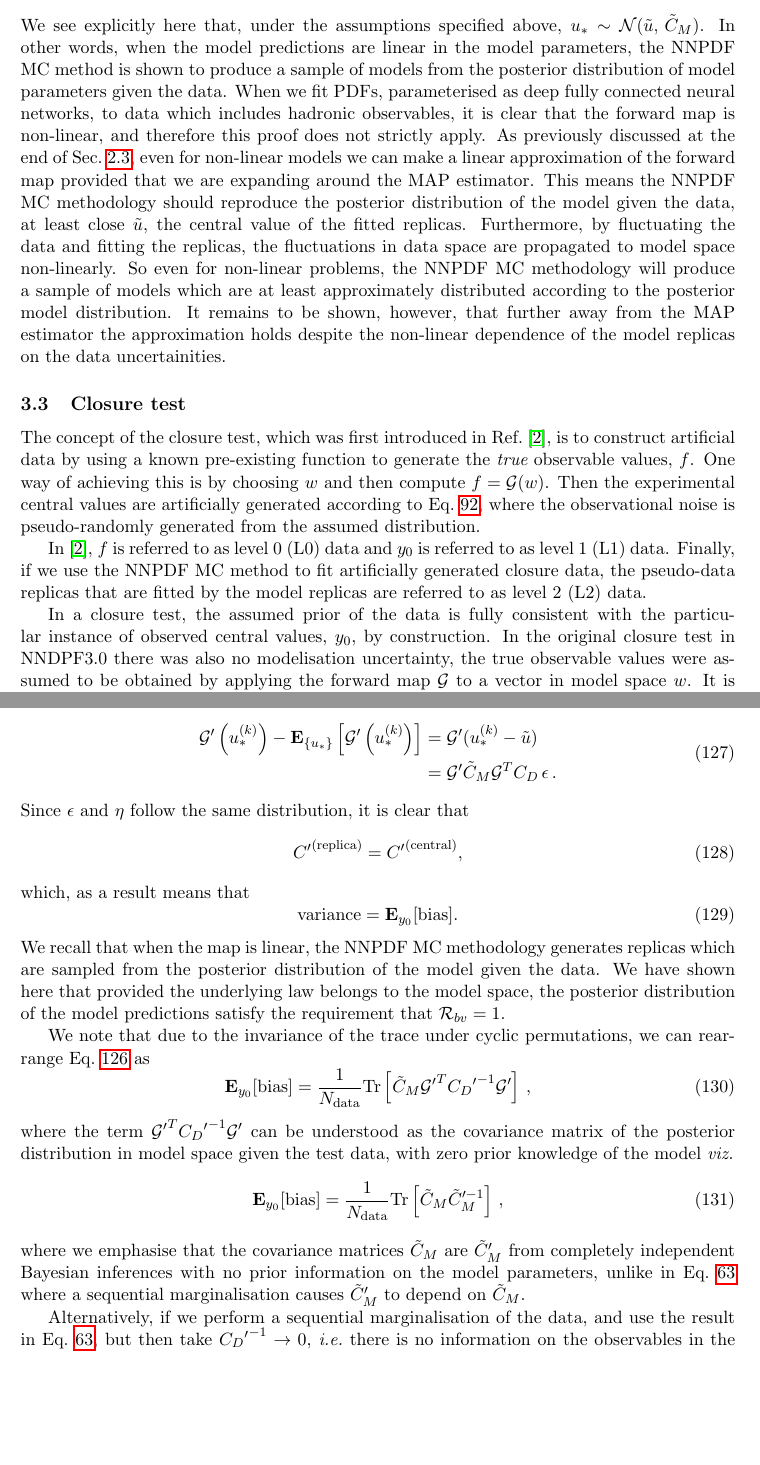
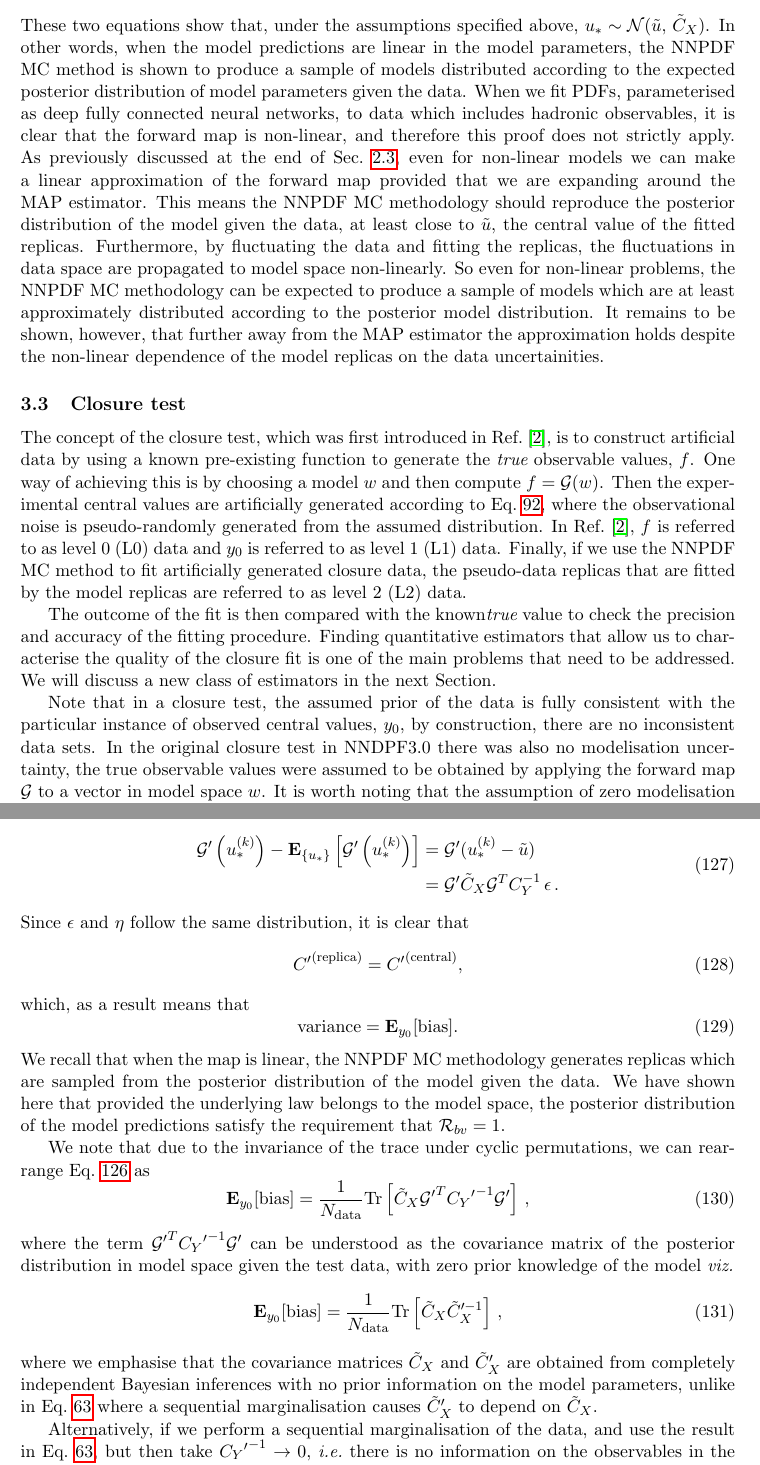
Before and after one commit to wilsonmr/nnpdf40_closure, a LaTeX paper (main.tex, which reads closure_test.tex, estimators.tex, init.tex): two parts of pages 20 and 30 of 50, joined at a grey line, cut so that both start at the same text, the shorter picture padded with empty space. Compiled offline with pdfLaTeX.

Commit message:
ldd revisions

```diff
--- a/closure_test.tex
+++ b/closure_test.tex
@@ -158,10 +157,10 @@ density for $\noise$ is known:
     \obspriorcov^{-1} \obspriorcent\, , \\
     {\rm cov}(\modelvec_*) &= \modelpostcov = (\linmap^T \obspriorcov^{-1} \linmap)^{-1} \, .
 \end{align}
-We see explicitly here that, under the assumptions specified above, $\modelvec_*
+These two equations show that, under the assumptions specified above, $\modelvec_*
 \sim \mathcal{N}(\modelpostcent, \, \modelpostcov)$. In other words, when the
 model predictions are linear in the model parameters, the NNPDF MC method is
-shown to produce a sample of models from the posterior distribution of model
+shown to produce a sample of models distributed according to the expected posterior distribution of model
 parameters given the data. When we fit PDFs, parameterised as deep fully
 connected neural networks, to data which includes hadronic observables, it is
 clear that the forward map is non-linear, and therefore this proof does not
@@ -169,10 +168,10 @@ strictly apply. As previously discussed at the end of Sec.~\ref{sec:LinProbs},
 even for non-linear models we can make a linear approximation of the forward map
 provided that we are expanding around the MAP estimator. This means the NNPDF MC
 methodology should reproduce the posterior distribution of the model given the
-data, at least close $\modelpostcent$, the central value of the fitted replicas.
+data, at least close to $\modelpostcent$, the central value of the fitted replicas.
 Furthermore, by fluctuating the data and fitting the replicas, the fluctuations
 in data space are propagated to model space non-linearly. So even for non-linear
-problems, the NNPDF MC methodology will produce a sample of models which are at
+problems, the NNPDF MC methodology can be expected to produce a sample of models which are at
 least approximately distributed according to the posterior model distribution.
 It remains to be shown, however,
 that further away from the MAP estimator the approximation holds
@@ -185,20 +184,26 @@ uncertainities.
 The concept of the closure test, which was first introduced in
 Ref.~\cite{nnpdf30}, is to construct artificial data by using a known
 pre-existing function to generate the {\em true} observable values, $\law$. One
-way of achieving this is by choosing $\lawmodel$ and then compute $\law =
+way of achieving this is by choosing a model $\lawmodel$ and then compute $\law =
 \fwdobsop(\lawmodel)$. Then the experimental central values are artificially
 generated according to Eq.~\ref{eq:levelonedata}, where the observational noise
 is pseudo-randomly generated from the assumed distribution.
-
-In \cite{nnpdf30}, $\law$ is referred to as level 0 (L0) data and
+In Ref.~\cite{nnpdf30}, $\law$ is referred to as level 0 (L0) data and
 $\obspriorcent$ is referred to as level 1 (L1) data. Finally, if we use the
 NNPDF MC method to fit artificially generated closure data, the pseudo-data
 replicas that are fitted by the model replicas are referred to as level 2 (L2)
 data.
 
-In a closure test, the assumed prior of the data is fully consistent with the
-particular instance of observed central values, $\obspriorcent$, by construction.
-In the original closure test in NNDPF3.0 there was also no
-modelisation uncertainty, the true observable values were assumed to be obtained
-by applying the forward map $\fwdobsop$ to a vector in model space $\lawmodel$.
-It is worth noting that the assumption of zero modelisation uncertainties is
+The outcome of the fit is then compared with the known{\em true} value to check
+the precision and accuracy of the fitting procedure. Finding quantitative
+estimators that allow us to characterise the quality of the closure fit is one
+of the main problems that need to be addressed. We will discuss a new class of
+estimators in the next Section.
+
+Note that in a closure test, the assumed prior of the data is fully consistent
+with the particular instance of observed central values, $\obspriorcent$, by
+construction, there are no inconsistent data sets. In the original closure test
+in NNDPF3.0 there was also no modelisation uncertainty, the true observable
+values were assumed to be obtained by applying the forward map $\fwdobsop$ to a
+vector in model space $\lawmodel$. It is worth noting that the assumption of
+zero modelisation uncertainties is quite strong and likely unjustified in many
--- a/estimators.tex
+++ b/estimators.tex
@@ -510,7 +509,7 @@ expectation value of the model predictions is
         \testset{\fwdobsop}\left(\modelvecrep\right) -
         \emodel{\testset{\fwdobsop}\left(\modelvecrep\right)} &=
         \testset{\linmap} (\modelvecrep - \modelpostcent) \\
-        &= \testset{\linmap} \modelpostcov \linmap^T \obspriorcov \, \noise \, .
+        &= \testset{\linmap} \modelpostcov \linmap^T \obspriorcov^{-1} \, \noise \, .
     \end{split}
 \end{equation}
 Since $\noise$ and $\obsnoise$ follow the same distribution, it is clear that
@@ -545,9 +544,9 @@ the model \viz
     % testset fails here due to double postscript
     {\rm Tr} \left[ \modelpostcov {\modelpostcov}^{ \prime -1} \right] \, ,
 \end{equation}
-where we emphasise that the covariance matrices $\modelpostcov$ are
-$\testset{\modelpostcov}$ from completely independent Bayesian inferences
-with no prior information on the model parameters, unlike in
+where we emphasise that the covariance matrices $\modelpostcov$ and
+$\testset{\modelpostcov}$ are obtained from completely independent Bayesian
+inferences with no prior information on the model parameters, unlike in
 Eq.~\ref{eq:ModelPostSequential} where a sequential marginalisation causes
 $\testset{\modelpostcov}$ to depend on $\modelpostcov$.
 
--- a/init.tex
+++ b/init.tex
@@ -25,6 +25,7 @@
 %\usepackage{tikz-feynman}
 \usepackage{hyperref}
 \usepackage{placeins}
+\usepackage{bbold}
 \usepackage[font=small,labelfont=bf]{caption}
 %\tikzfeynmanset{compat=1.0.0}
 \usepackage{tikz}
@@ -50,17 +51,17 @@
 \newcommand{\modelspace}{X}
 \newcommand{\modelvec}{u}
 \newcommand{\modelpriorcent}{\modelvec_0}
-\newcommand{\modelpriorcov}{\cov_M}
+\newcommand{\modelpriorcov}{\cov_X}
 \newcommand{\modelpostcent}{\posterior{\modelvec}}
-\newcommand{\modelpostcov}{\posterior{\cov}_M}
+\newcommand{\modelpostcov}{\posterior{\cov}_X}
 % observable space
 \newcommand{\ndata}{N_{\rm data}}
 \newcommand{\obs}{y}
 \newcommand{\obspriorcent}{\obs_0}
-\newcommand{\obspriorcov}{\cov_{D}}
+\newcommand{\obspriorcov}{\cov_{Y}}
 \newcommand{\obsnoise}{\eta}
 \newcommand{\obspostcent}{\posterior{\obs}}
-\newcommand{\obspostcov}{\posterior{\cov}_D}
+\newcommand{\obspostcov}{\posterior{\cov}_Y}
 % linear map
 \newcommand{\linmap}{\fwdobsop}
 \newcommand{\vander}{\mathcal{X}}
```
Also changed, not shown: closure_test.tex (47 more changed lines), estimators.tex (25 more changed lines).
